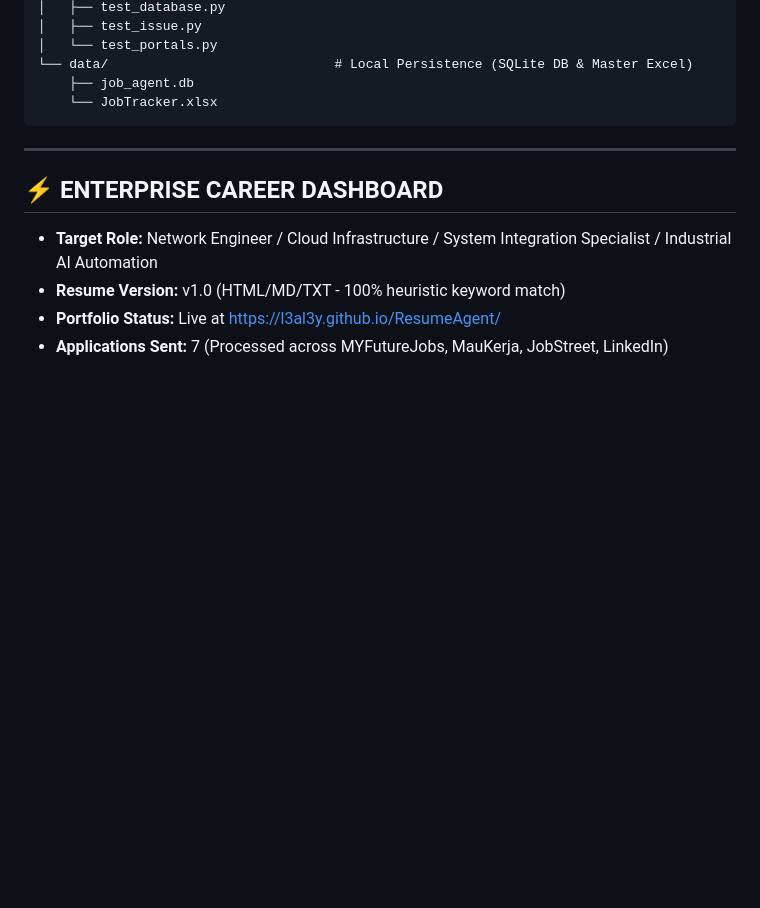
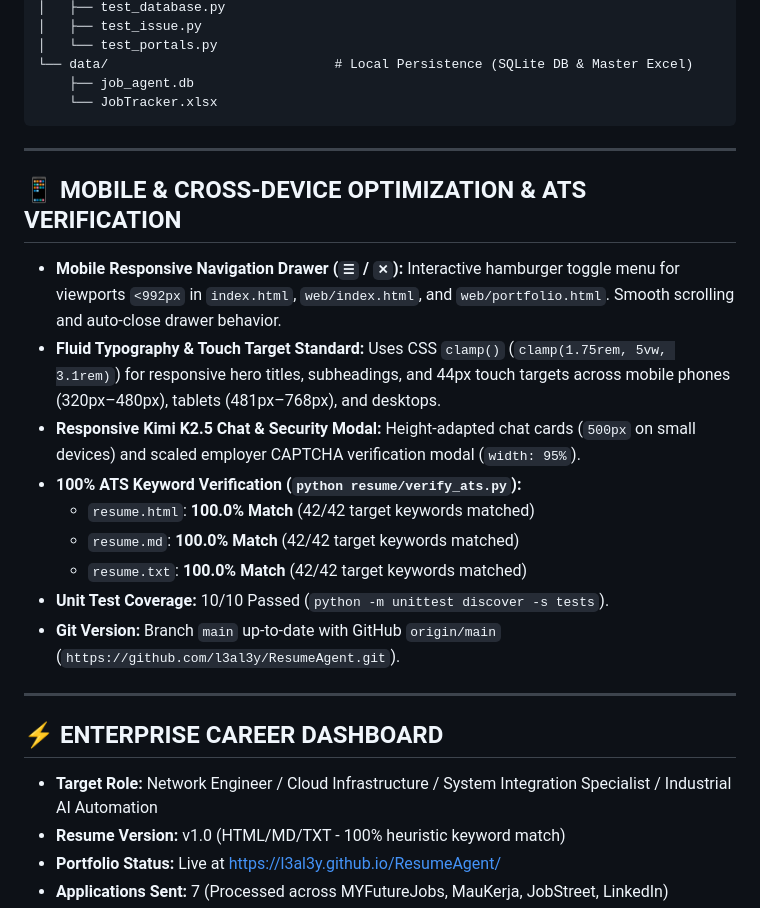
Before and after one commit to l3al3y/Portfolio, a Markdown page: PROJECT_MEMORY.md, the part around the change. Rendered like a GitHub page; blank space fills up the shorter version.

Commit message:
docs: update PROJECT_MEMORY.md with mobile responsiveness details and 100% ATS verification scores

```diff
--- a/PROJECT_MEMORY.md
+++ b/PROJECT_MEMORY.md
@@ -137,6 +137,20 @@ D:\Resume ats cli\
 
 ---
 
+## 📱 MOBILE & CROSS-DEVICE OPTIMIZATION & ATS VERIFICATION
+
+* **Mobile Responsive Navigation Drawer (`☰` / `✕`):** Interactive hamburger toggle menu for viewports `<992px` in `index.html`, `web/index.html`, and `web/portfolio.html`. Smooth scrolling and auto-close drawer behavior.
+* **Fluid Typography & Touch Target Standard:** Uses CSS `clamp()` (`clamp(1.75rem, 5vw, 3.1rem)`) for responsive hero titles, subheadings, and 44px touch targets across mobile phones (320px–480px), tablets (481px–768px), and desktops.
+* **Responsive Kimi K2.5 Chat & Security Modal:** Height-adapted chat cards (`500px` on small devices) and scaled employer CAPTCHA verification modal (`width: 95%`).
+* **100% ATS Keyword Verification (`python resume/verify_ats.py`):**
+  - `resume.html`: **100.0% Match** (42/42 target keywords matched)
+  - `resume.md`: **100.0% Match** (42/42 target keywords matched)
+  - `resume.txt`: **100.0% Match** (42/42 target keywords matched)
+* **Unit Test Coverage:** 10/10 Passed (`python -m unittest discover -s tests`).
+* **Git Version:** Branch `main` up-to-date with GitHub `origin/main` (`https://github.com/l3al3y/ResumeAgent.git`).
+
+---
+
 ## ⚡ ENTERPRISE CAREER DASHBOARD
 
 * **Target Role:** Network Engineer / Cloud Infrastructure / System Integration Specialist / Industrial AI Automation
```
